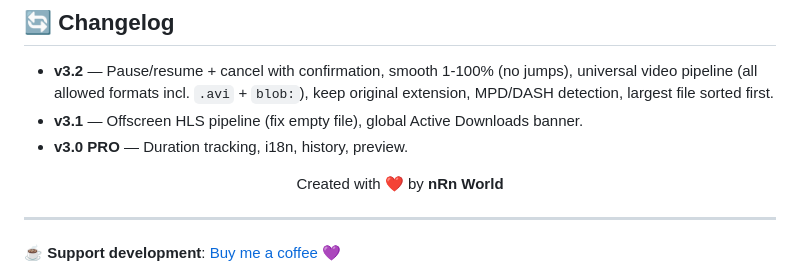
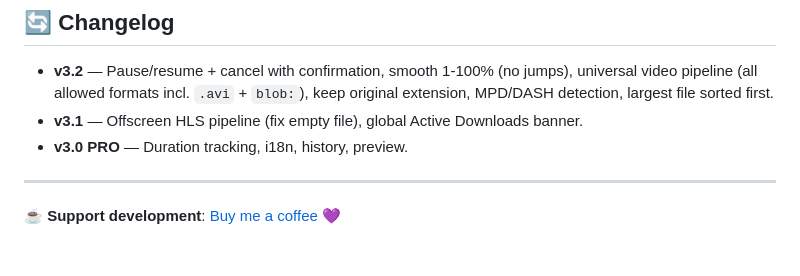
Before and after one commit to nRn-World/FlashVideoDownloader, a Markdown page: README.md, the part around one of its changes. Drawn GitHub-style; blank space fills up the shorter version.

```diff
--- a/README.md
+++ b/README.md
@@ -111,8 +111,6 @@ Contact: **bynrnworld@gmail.com**
 - **v3.1** — Offscreen HLS pipeline (fix empty file), global Active Downloads banner.
 - **v3.0 PRO** — Duration tracking, i18n, history, preview.
 
-<p align="center">Created with ❤️ by <b>nRn World</b></p>
-
 ---
 
 ☕ **Support development**: [Buy me a coffee 💜](https://ko-fi.com/nrnworld)
```
Also changed, not shown: other parts of README.md (+1 -1 lines).
